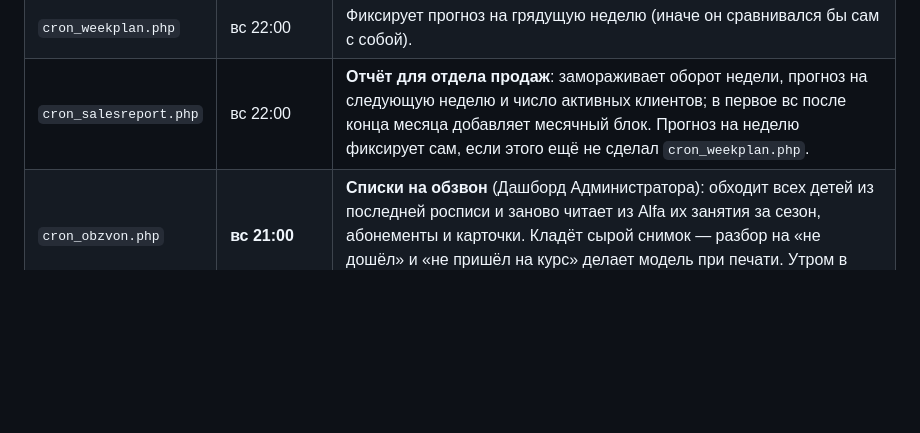
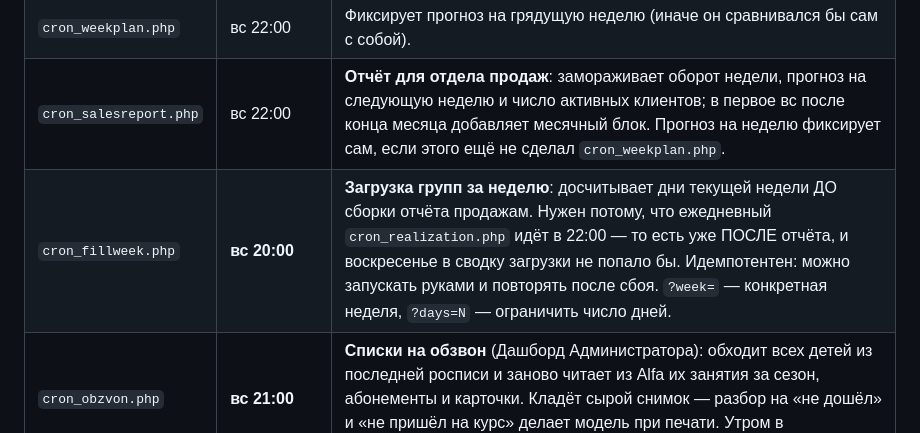
Before and after one commit to Jane3dMp/finmodel-club, a Markdown page: api/alfa/README.md, the part around the change. Drawn GitHub-style; blank space fills up the shorter version.

Commit message:
README: добавить cron_fillweek.php в таблицу заданий
Файл есть и заведён под воскресенье 20:00, а в списке задач его не было —
при настройке на хостинге его бы просто не завели.

Co-Authored-By: Claude Opus 5 <noreply@anthropic.com>

```diff
--- a/api/alfa/README.md
+++ b/api/alfa/README.md
@@ -43,6 +43,7 @@
 | `cron_realization.php` | ежедневно 22:00 | Реализация за день + прогноз вперёд (`?days=7&ahead=14`) и снимок касс. |
 | `cron_weekplan.php` | вс 22:00 | Фиксирует прогноз на грядущую неделю (иначе он сравнивался бы сам с собой). |
 | `cron_salesreport.php` | вс 22:00 | **Отчёт для отдела продаж**: замораживает оборот недели, прогноз на следующую неделю и число активных клиентов; в первое вс после конца месяца добавляет месячный блок. Прогноз на неделю фиксирует сам, если этого ещё не сделал `cron_weekplan.php`. |
+| `cron_fillweek.php` | **вс 20:00** | **Загрузка групп за неделю**: досчитывает дни текущей недели ДО сборки отчёта продажам. Нужен потому, что ежедневный `cron_realization.php` идёт в 22:00 — то есть уже ПОСЛЕ отчёта, и воскресенье в сводку загрузки не попало бы. Идемпотентен: можно запускать руками и повторять после сбоя. `?week=` — конкретная неделя, `?days=N` — ограничить число дней. |
 | `cron_obzvon.php` | **вс 21:00** | **Списки на обзвон** (Дашборд Администратора): обходит всех детей из последней росписи и заново читает из Alfa их занятия за сезон, абонементы и карточки. Кладёт сырой снимок — разбор на «не дошёл» и «не пришёл на курс» делает модель при печати. Утром в понедельник списки уже готовы, остаётся распечатать. |
 
 Запуск из веба требует `cron_key` в `config.php`:
```
